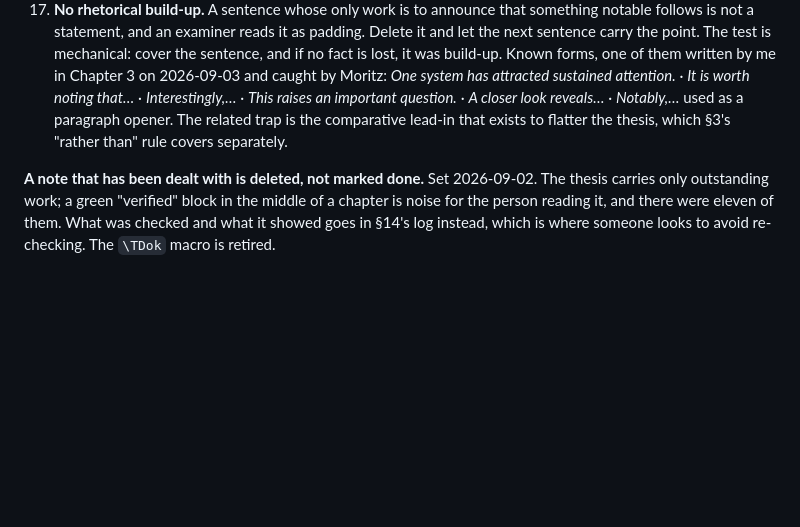
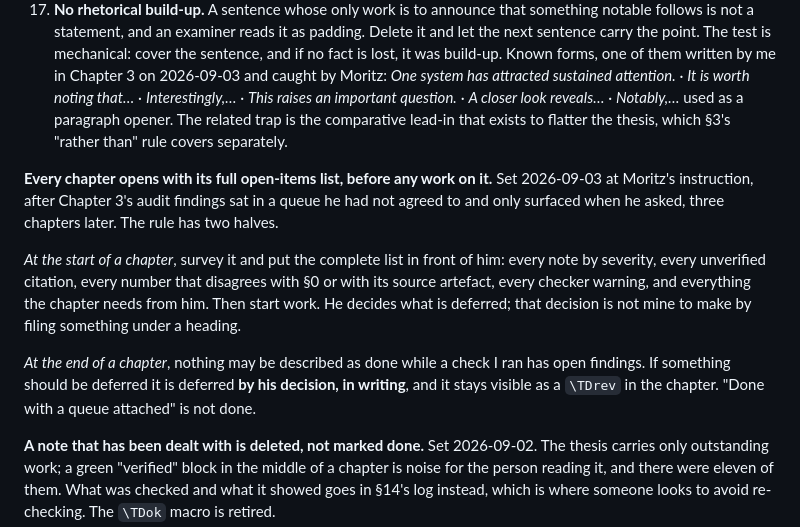
Before and after one commit to morischumacher/Diploma_Thesis, a Markdown page: ANWEISUNGEN.md, the part around the change. Drawn GitHub-style; blank space fills up the shorter version.

Commit message:
anweisungen §10: surface a chapter's open items before working on it
Moritz's instruction, and a fair one. Chapter 3's audit produced eight
majors and seven minors that I filed into a queue he never agreed to, then
reported the chapter as done. He found out three chapters later by asking.

Two halves. At the start of a chapter, the complete open-items list goes
in front of him before any work: notes by severity, unverified citations,
numbers that disagree with §0 or their source artefact, checker warnings,
and anything needed from him. At the end, nothing is called done while a
check I ran has open findings; deferral is his decision, in writing, and
stays visible as a TDrev.

Co-Authored-By: Claude Opus 5 <noreply@anthropic.com>
Claude-Session: https://claude.ai/code/session_01MLUFGCVLTdE5xbPVnNzfiY

```diff
--- a/ANWEISUNGEN.md
+++ b/ANWEISUNGEN.md
@@ -353,6 +353,12 @@ A chapter is finished only when every line below is true. This is the checklist
 17. Scientific-register table in §3 applied, and every claim verb checked against the strength of the evidence behind it.
 18. **No rhetorical build-up.** A sentence whose only work is to announce that something notable follows is not a statement, and an examiner reads it as padding. Delete it and let the next sentence carry the point. The test is mechanical: cover the sentence, and if no fact is lost, it was build-up. Known forms, one of them written by me in Chapter 3 on 2026-09-03 and caught by Moritz: *One system has attracted sustained attention.* · *It is worth noting that…* · *Interestingly,…* · *This raises an important question.* · *A closer look reveals…* · *Notably,…* used as a paragraph opener. The related trap is the comparative lead-in that exists to flatter the thesis, which §3's "rather than" rule covers separately.
 
+**Every chapter opens with its full open-items list, before any work on it.** Set 2026-09-03 at Moritz's instruction, after Chapter 3's audit findings sat in a queue he had not agreed to and only surfaced when he asked, three chapters later. The rule has two halves.
+
+*At the start of a chapter*, survey it and put the complete list in front of him: every note by severity, every unverified citation, every number that disagrees with §0 or with its source artefact, every checker warning, and everything the chapter needs from him. Then start work. He decides what is deferred; that decision is not mine to make by filing something under a heading.
+
+*At the end of a chapter*, nothing may be described as done while a check I ran has open findings. If something should be deferred it is deferred **by his decision, in writing**, and it stays visible as a `\TDrev` in the chapter. "Done with a queue attached" is not done.
+
 **A note that has been dealt with is deleted, not marked done.** Set 2026-09-02. The thesis carries only outstanding work; a green "verified" block in the middle of a chapter is noise for the person reading it, and there were eleven of them. What was checked and what it showed goes in §14's log instead, which is where someone looks to avoid re-checking. The `\TDok` macro is retired.
 
 The only note that may remain in a closed chapter is one **deferred by decision** — kept open on purpose, saying why and when it is revisited. Ch. 1's contributions note is the example: it waits on Ch. 8 and Ch. 9. Any other open note means the chapter is not done.
```
